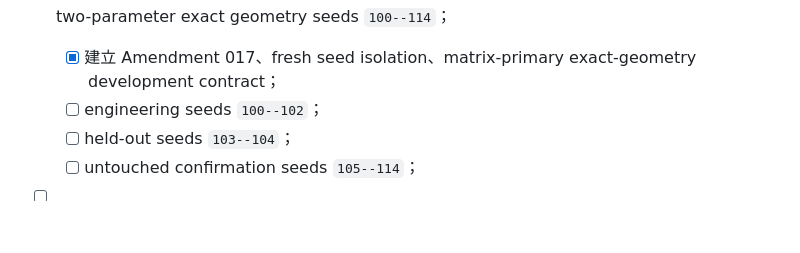
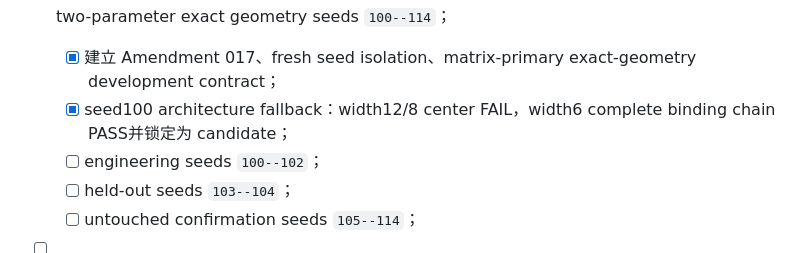
Before and after one commit to milumilelu/SAEPS, a Markdown page: TASKS.md, the part around the change. Rendered like a GitHub page; blank space fills up the shorter version.

```diff
--- a/TASKS.md
+++ b/TASKS.md
@@ -383,6 +383,7 @@
   - [x] one-shot confirmation seeds `90--99`：6/10 valid、6/10 planned monotonic、median valid Spearman 1.0；`NOT_SUPPORTED` 永久关闭；
 - [ ] two-parameter exact geometry seeds `100--114`；
   - [x] 建立 Amendment 017、fresh seed isolation、matrix-primary exact-geometry development contract；
+  - [x] seed100 architecture fallback：width12/8 center FAIL，width6 complete binding chain PASS并锁定为 candidate；
   - [ ] engineering seeds `100--102`；
   - [ ] held-out seeds `103--104`；
   - [ ] untouched confirmation seeds `105--114`；
```
Also changed, not shown: docs/DECISIONS.md (+12 -0 lines), docs/ISSUES.md (+1 -1 lines).
